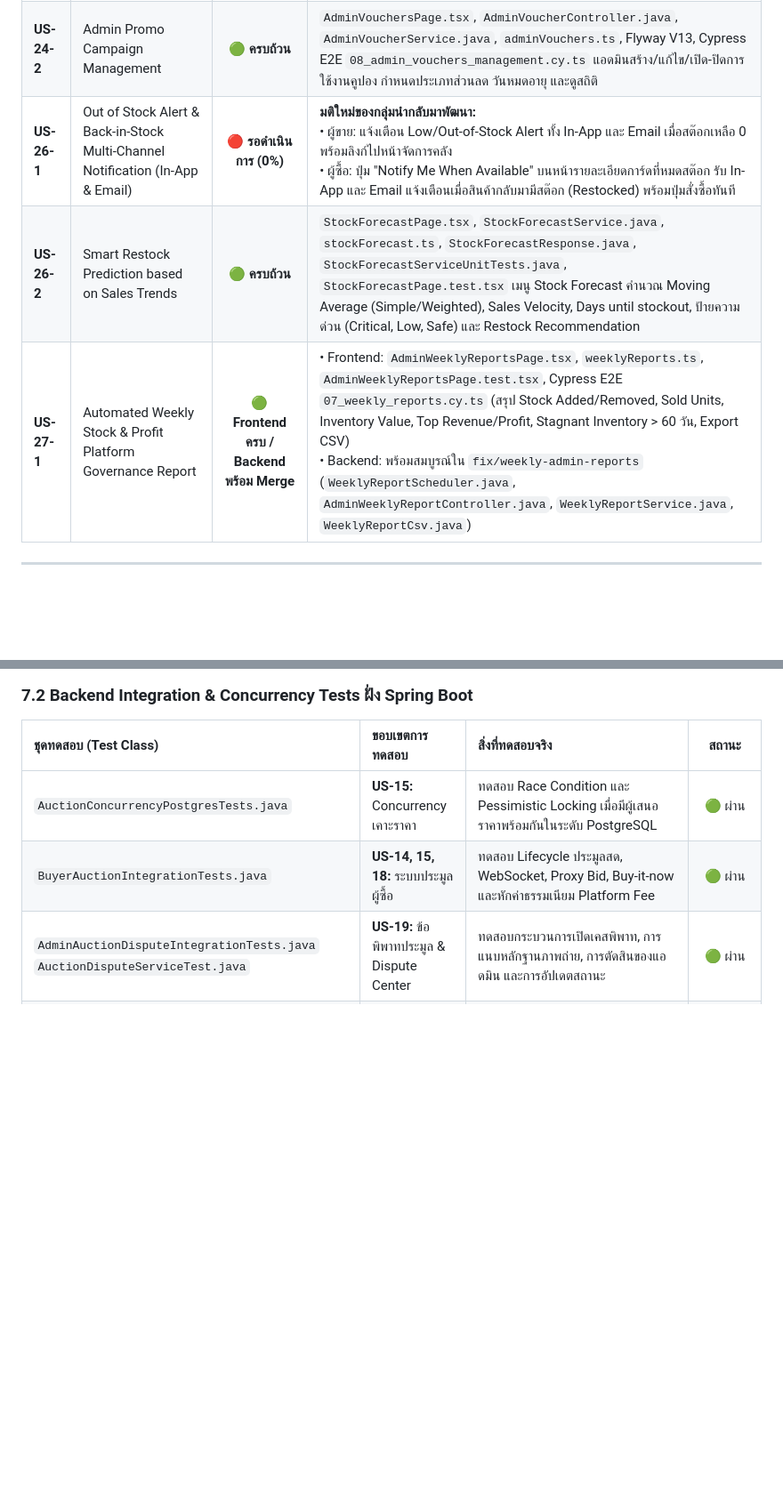
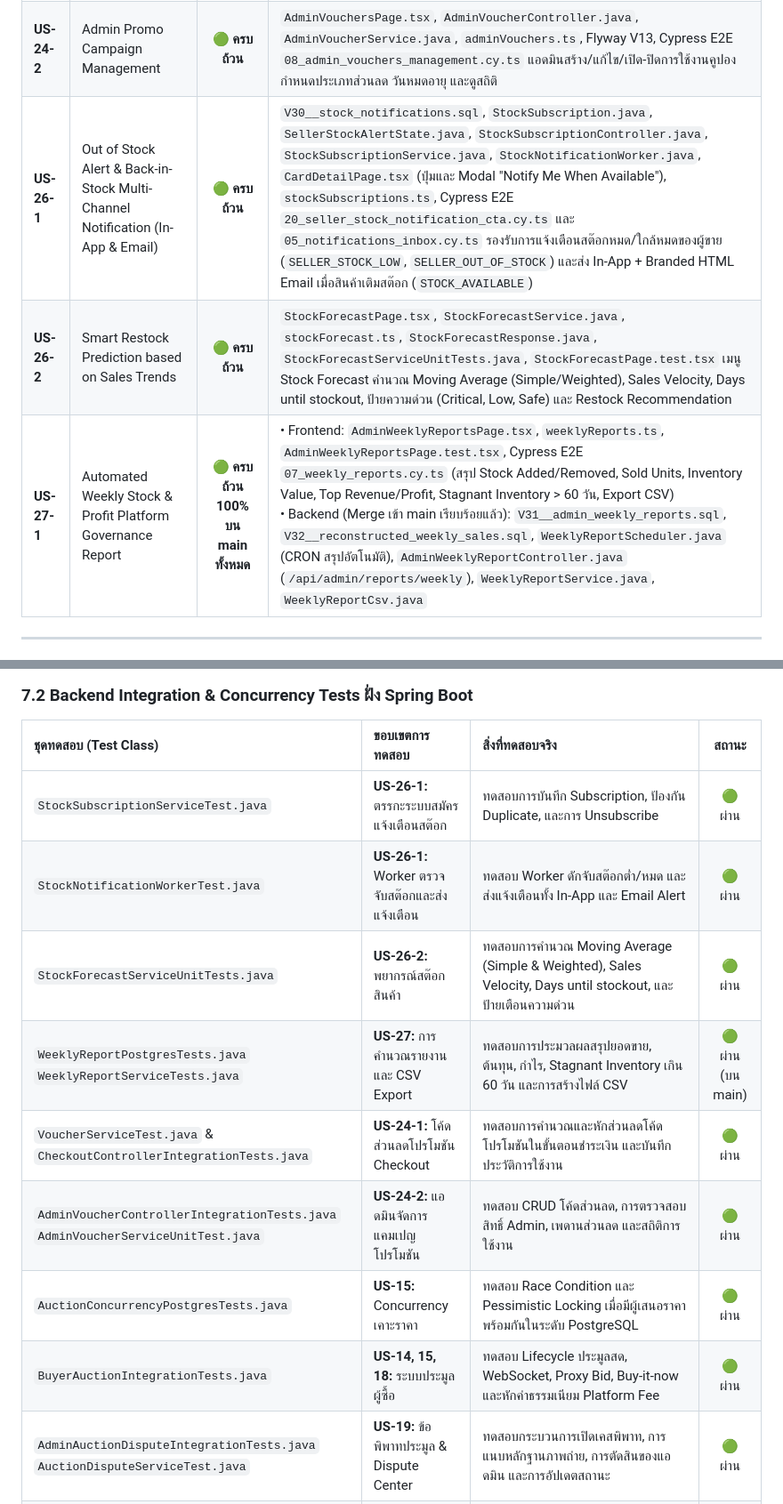
Before and after one commit to MUDST-2026-luntungsadungyong/User-FlowANDFigma-Progress, a Markdown page: User Story & Flow/check-process-phase2.md, 2 parts joined by grey strips. Shown at 89% size. Rendered like a GitHub page; blank space fills up the shorter version.

```diff
--- a/User Story & Flow/check-process-phase2.md
+++ b/User Story & Flow/check-process-phase2.md
@@ -132,9 +134,9 @@
 | **US-20-2** | High-Resolution Card Gallery with Zoom Magnifier | 🟢 **ครบถ้วน** | `CardPhotoMagnifierViewer.tsx`, `CardDetailPage.tsx` แท็บสลับ Official vs Actual Photos พร้อม Hover ซูม 2.5x |
 | **US-24-1** | Promo Code / Voucher Application at Checkout | 🟢 **ครบถ้วน** | `VoucherController.java` (`/api/vouchers/validate`), `CheckoutVoucherModal.tsx`, หักส่วนลดจาก Subtotal ก่อนสั่งซื้อ |
 | **US-24-2** | Admin Promo Campaign Management | 🟢 **ครบถ้วน** | `AdminVouchersPage.tsx`, `AdminVoucherController.java`, `AdminVoucherService.java`, `adminVouchers.ts`, Flyway V13, Cypress E2E `08_admin_vouchers_management.cy.ts` แอดมินสร้าง/แก้ไข/เปิด-ปิดการใช้งานคูปอง กำหนดประเภทส่วนลด วันหมดอายุ และดูสถิติ |
-| **US-26-1** | Out of Stock Alert & Back-in-Stock Multi-Channel Notification (In-App & Email) | 🔴 **รอดำเนินการ (0%)** | **มติใหม่ของกลุ่มนำกลับมาพัฒนา:**<br>• ผู้ขาย: แจ้งเตือน Low/Out-of-Stock Alert ทั้ง In-App และ Email เมื่อสต๊อกเหลือ 0 พร้อมลิงก์ไปหน้าจัดการคลัง<br>• ผู้ซื้อ: ปุ่ม "Notify Me When Available" บนหน้ารายละเอียดการ์ดที่หมดสต๊อก รับ In-App และ Email แจ้งเตือนเมื่อสินค้ากลับมามีสต๊อก (Restocked) พร้อมปุ่มสั่งซื้อทันที |
+| **US-26-1** | Out of Stock Alert & Back-in-Stock Multi-Channel Notification (In-App & Email) | 🟢 **ครบถ้วน** | `V30__stock_notifications.sql`, `StockSubscription.java`, `SellerStockAlertState.java`, `StockSubscriptionController.java`, `StockSubscriptionService.java`, `StockNotificationWorker.java`, `CardDetailPage.tsx` (ปุ่มและ Modal "Notify Me When Available"), `stockSubscriptions.ts`, Cypress E2E `20_seller_stock_notification_cta.cy.ts` และ `05_notifications_inbox.cy.ts` รองรับการแจ้งเตือนสต๊อกหมด/ใกล้หมดของผู้ขาย (`SELLER_STOCK_LOW`, `SELLER_OUT_OF_STOCK`) และส่ง In-App + Branded HTML Email เมื่อสินค้าเติมสต๊อก (`STOCK_AVAILABLE`) |
 | **US-26-2** | Smart Restock Prediction based on Sales Trends | 🟢 **ครบถ้วน** | `StockForecastPage.tsx`, `StockForecastService.java`, `stockForecast.ts`, `StockForecastResponse.java`, `StockForecastServiceUnitTests.java`, `StockForecastPage.test.tsx` เมนู Stock Forecast คำนวณ Moving Average (Simple/Weighted), Sales Velocity, Days until stockout, ป้ายความด่วน (Critical, Low, Safe) และ Restock Recommendation |
-| **US-27-1** | Automated Weekly Stock & Profit Platform Governance Report | 🟢 **Frontend ครบ / Backend พร้อม Merge** | • Frontend: `AdminWeeklyReportsPage.tsx`, `weeklyReports.ts`, `AdminWeeklyReportsPage.test.tsx`, Cypress E2E `07_weekly_reports.cy.ts` (สรุป Stock Added/Removed, Sold Units, Inventory Value, Top Revenue/Profit, Stagnant Inventory > 60 วัน, Export CSV)<br>• Backend: พร้อมสมบูรณ์ใน `fix/weekly-admin-reports` (`WeeklyReportScheduler.java`, `AdminWeeklyReportController.java`, `WeeklyReportService.java`, `WeeklyReportCsv.java`) |
+| **US-27-1** | Automated Weekly Stock & Profit Platform Governance Report | 🟢 **ครบถ้วน 100% บน main ทั้งหมด** | • Frontend: `AdminWeeklyReportsPage.tsx`, `weeklyReports.ts`, `AdminWeeklyReportsPage.test.tsx`, Cypress E2E `07_weekly_reports.cy.ts` (สรุป Stock Added/Removed, Sold Units, Inventory Value, Top Revenue/Profit, Stagnant Inventory > 60 วัน, Export CSV)<br>• Backend (Merge เข้า main เรียบร้อยแล้ว): `V31__admin_weekly_reports.sql`, `V32__reconstructed_weekly_sales.sql`, `WeeklyReportScheduler.java` (CRON สรุปอัตโนมัติ), `AdminWeeklyReportController.java` (`/api/admin/reports/weekly`), `WeeklyReportService.java`, `WeeklyReportCsv.java` |
 
 ---
 
@@ -263,6 +267,12 @@
 ### 7.2 Backend Integration & Concurrency Tests ฝั่ง Spring Boot
 | ชุดทดสอบ (Test Class) | ขอบเขตการทดสอบ | สิ่งที่ทดสอบจริง | สถานะ |
 | :--- | :--- | :--- | :---: |
+| `StockSubscriptionServiceTest.java` | **US-26-1:** ตรรกะระบบสมัครแจ้งเตือนสต๊อก | ทดสอบการบันทึก Subscription, ป้องกัน Duplicate, และการ Unsubscribe | 🟢 ผ่าน |
+| `StockNotificationWorkerTest.java` | **US-26-1:** Worker ตรวจจับสต๊อกและส่งแจ้งเตือน | ทดสอบ Worker ดักจับสต๊อกต่ำ/หมด และส่งแจ้งเตือนทั้ง In-App และ Email Alert | 🟢 ผ่าน |
+| `StockForecastServiceUnitTests.java` | **US-26-2:** พยากรณ์สต๊อกสินค้า | ทดสอบการคำนวณ Moving Average (Simple & Weighted), Sales Velocity, Days until stockout, และป้ายเตือนความด่วน | 🟢 ผ่าน |
+| `WeeklyReportPostgresTests.java`<br>`WeeklyReportServiceTests.java` | **US-27:** การคำนวณรายงานและ CSV Export | ทดสอบการประมวลผลสรุปยอดขาย, ต้นทุน, กำไร, Stagnant Inventory เกิน 60 วัน และการสร้างไฟล์ CSV | 🟢 ผ่าน (บน main) |
+| `VoucherServiceTest.java` & `CheckoutControllerIntegrationTests.java` | **US-24-1:** โค้ดส่วนลดโปรโมชัน Checkout | ทดสอบการคำนวณและหักส่วนลดโค้ดโปรโมชันในขั้นตอนชำระเงิน และบันทึกประวัติการใช้งาน | 🟢 ผ่าน |
+| `AdminVoucherControllerIntegrationTests.java`<br>`AdminVoucherServiceUnitTest.java` | **US-24-2:** แอดมินจัดการแคมเปญโปรโมชัน | ทดสอบ CRUD โค้ดส่วนลด, การตรวจสอบสิทธิ์ Admin, เพดานส่วนลด และสถิติการใช้งาน | 🟢 ผ่าน |
 | `AuctionConcurrencyPostgresTests.java` | **US-15:** Concurrency เคาะราคา | ทดสอบ Race Condition และ Pessimistic Locking เมื่อมีผู้เสนอราคาพร้อมกันในระดับ PostgreSQL | 🟢 ผ่าน |
 | `BuyerAuctionIntegrationTests.java` | **US-14, 15, 18:** ระบบประมูลผู้ซื้อ | ทดสอบ Lifecycle ประมูลสด, WebSocket, Proxy Bid, Buy-it-now และหักค่าธรรมเนียม Platform Fee | 🟢 ผ่าน |
 | `AdminAuctionDisputeIntegrationTests.java`<br>`AuctionDisputeServiceTest.java` | **US-19:** ข้อพิพาทประมูล & Dispute Center | ทดสอบกระบวนการเปิดเคสพิพาท, การแนบหลักฐานภาพถ่าย, การตัดสินของแอดมิน และการอัปเดตสถานะ | 🟢 ผ่าน |
```
Also changed, not shown: other parts of User Story & Flow/check-process-phase2.md (+33 -33 lines).
